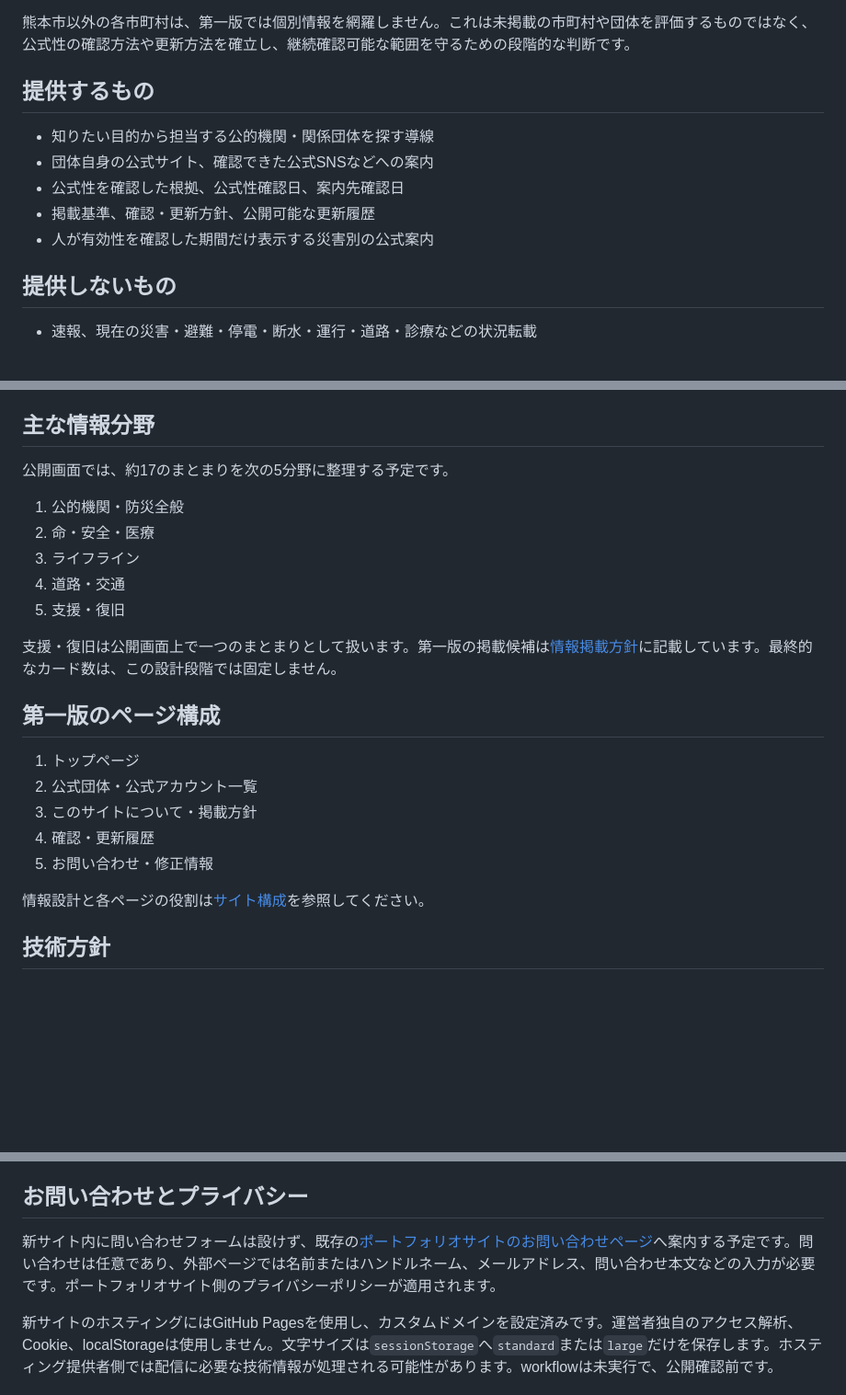
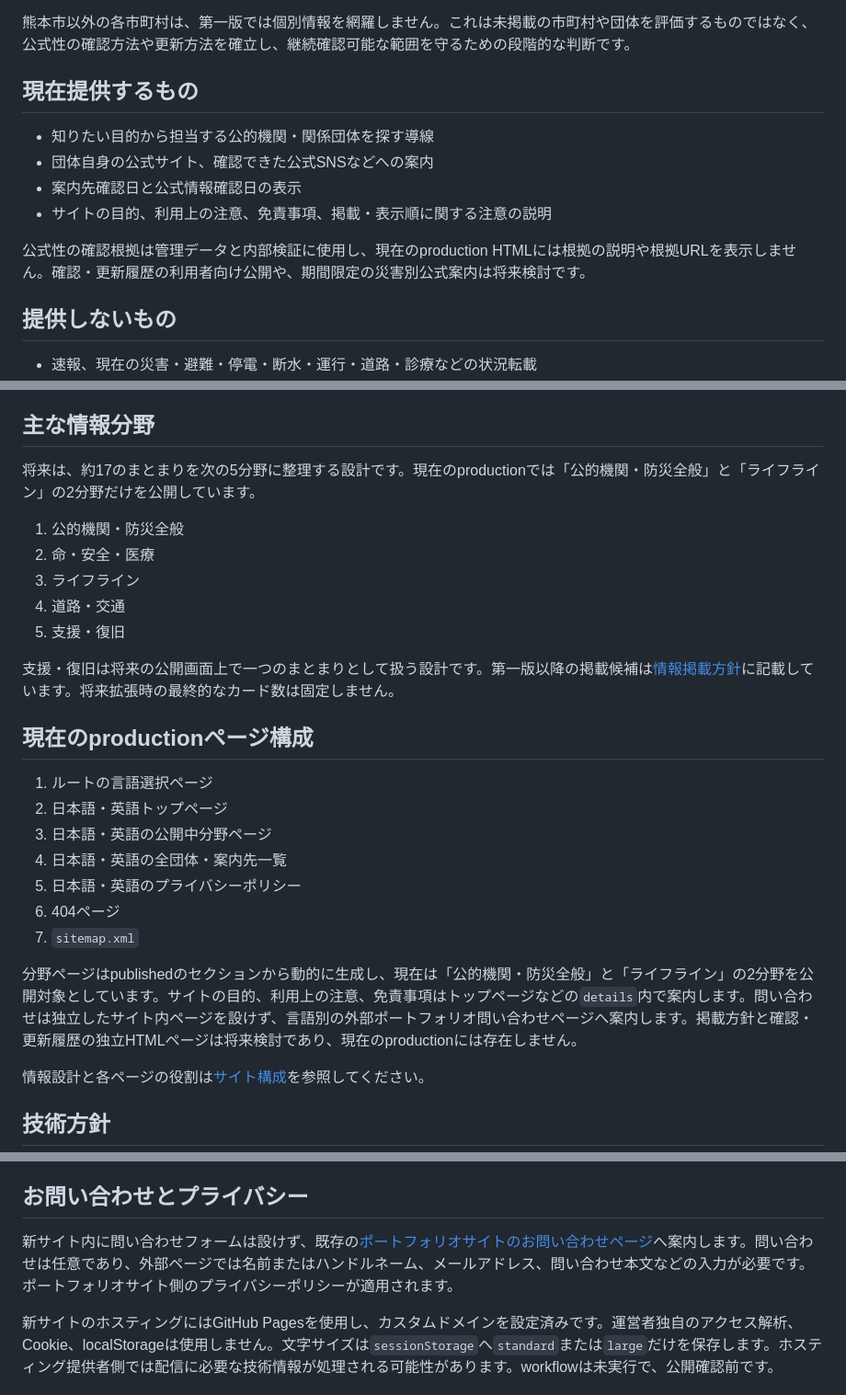
Before and after one commit to na0AaooQ/madoguchi-mimamori-for-official-info, a Markdown page: README.md, 3 parts joined by grey strips. Shown at 92% size. Rendered like a GitHub page; blank space fills up the shorter version.

Commit message:
READMEとサイト構成文書をproduction仕様へ合わせる

```diff
--- a/README.md
+++ b/README.md
@@ -49,13 +49,14 @@
 
 熊本市以外の各市町村は、第一版では個別情報を網羅しません。これは未掲載の市町村や団体を評価するものではなく、公式性の確認方法や更新方法を確立し、継続確認可能な範囲を守るための段階的な判断です。
 
-## 提供するもの
+## 現在提供するもの
 
 - 知りたい目的から担当する公的機関・関係団体を探す導線
 - 団体自身の公式サイト、確認できた公式SNSなどへの案内
-- 公式性を確認した根拠、公式性確認日、案内先確認日
-- 掲載基準、確認・更新方針、公開可能な更新履歴
-- 人が有効性を確認した期間だけ表示する災害別の公式案内
+- 案内先確認日と公式情報確認日の表示
+- サイトの目的、利用上の注意、免責事項、掲載・表示順に関する注意の説明
+
+公式性の確認根拠は管理データと内部検証に使用し、現在のproduction HTMLには根拠の説明や根拠URLを表示しません。確認・更新履歴の利用者向け公開や、期間限定の災害別公式案内は将来検討です。
 
 ## 提供しないもの
 
@@ -69,7 +70,7 @@
 
 ## 主な情報分野
 
-公開画面では、約17のまとまりを次の5分野に整理する予定です。
+将来は、約17のまとまりを次の5分野に整理する設計です。現在のproductionでは「公的機関・防災全般」と「ライフライン」の2分野だけを公開しています。
 
 1. 公的機関・防災全般
 2. 命・安全・医療
@@ -77,15 +78,19 @@
 4. 道路・交通
 5. 支援・復旧
 
-支援・復旧は公開画面上で一つのまとまりとして扱います。第一版の掲載候補は[情報掲載方針](docs/INFORMATION_LISTING_POLICY.md)に記載しています。最終的なカード数は、この設計段階では固定しません。
+支援・復旧は将来の公開画面上で一つのまとまりとして扱う設計です。第一版以降の掲載候補は[情報掲載方針](docs/INFORMATION_LISTING_POLICY.md)に記載しています。将来拡張時の最終的なカード数は固定しません。
 
-## 第一版のページ構成
+## 現在のproductionページ構成
 
-1. トップページ
-2. 公式団体・公式アカウント一覧
-3. このサイトについて・掲載方針
-4. 確認・更新履歴
-5. お問い合わせ・修正情報
+1. ルートの言語選択ページ
+2. 日本語・英語トップページ
+3. 日本語・英語の公開中分野ページ
+4. 日本語・英語の全団体・案内先一覧
+5. 日本語・英語のプライバシーポリシー
+6. 404ページ
+7. `sitemap.xml`
+
+分野ページはpublishedのセクションから動的に生成し、現在は「公的機関・防災全般」と「ライフライン」の2分野を公開対象としています。サイトの目的、利用上の注意、免責事項はトップページなどの`details`内で案内します。問い合わせは独立したサイト内ページを設けず、言語別の外部ポートフォリオ問い合わせページへ案内します。掲載方針と確認・更新履歴の独立HTMLページは将来検討であり、現在のproductionには存在しません。
 
 情報設計と各ページの役割は[サイト構成](docs/SITE_STRUCTURE.md)を参照してください。
 
@@ -281,7 +286,7 @@ npm run serve:site:production
 
 ## お問い合わせとプライバシー
 
-新サイト内に問い合わせフォームは設けず、既存の[ポートフォリオサイトのお問い合わせページ](https://portfolio.na0aaooq.com/contact.html)へ案内する予定です。問い合わせは任意であり、外部ページでは名前またはハンドルネーム、メールアドレス、問い合わせ本文などの入力が必要です。ポートフォリオサイト側のプライバシーポリシーが適用されます。
+新サイト内に問い合わせフォームは設けず、既存の[ポートフォリオサイトのお問い合わせページ](https://portfolio.na0aaooq.com/contact.html)へ案内します。問い合わせは任意であり、外部ページでは名前またはハンドルネーム、メールアドレス、問い合わせ本文などの入力が必要です。ポートフォリオサイト側のプライバシーポリシーが適用されます。
 
 新サイトのホスティングにはGitHub Pagesを使用し、カスタムドメインを設定済みです。運営者独自のアクセス解析、Cookie、localStorageは使用しません。文字サイズは`sessionStorage`へ`standard`または`large`だけを保存します。ホスティング提供者側では配信に必要な技術情報が処理される可能性があります。workflowは未実行で、公開確認前です。
 
```
Also changed, not shown: docs/SITE_STRUCTURE.md (+58 -53 lines).
